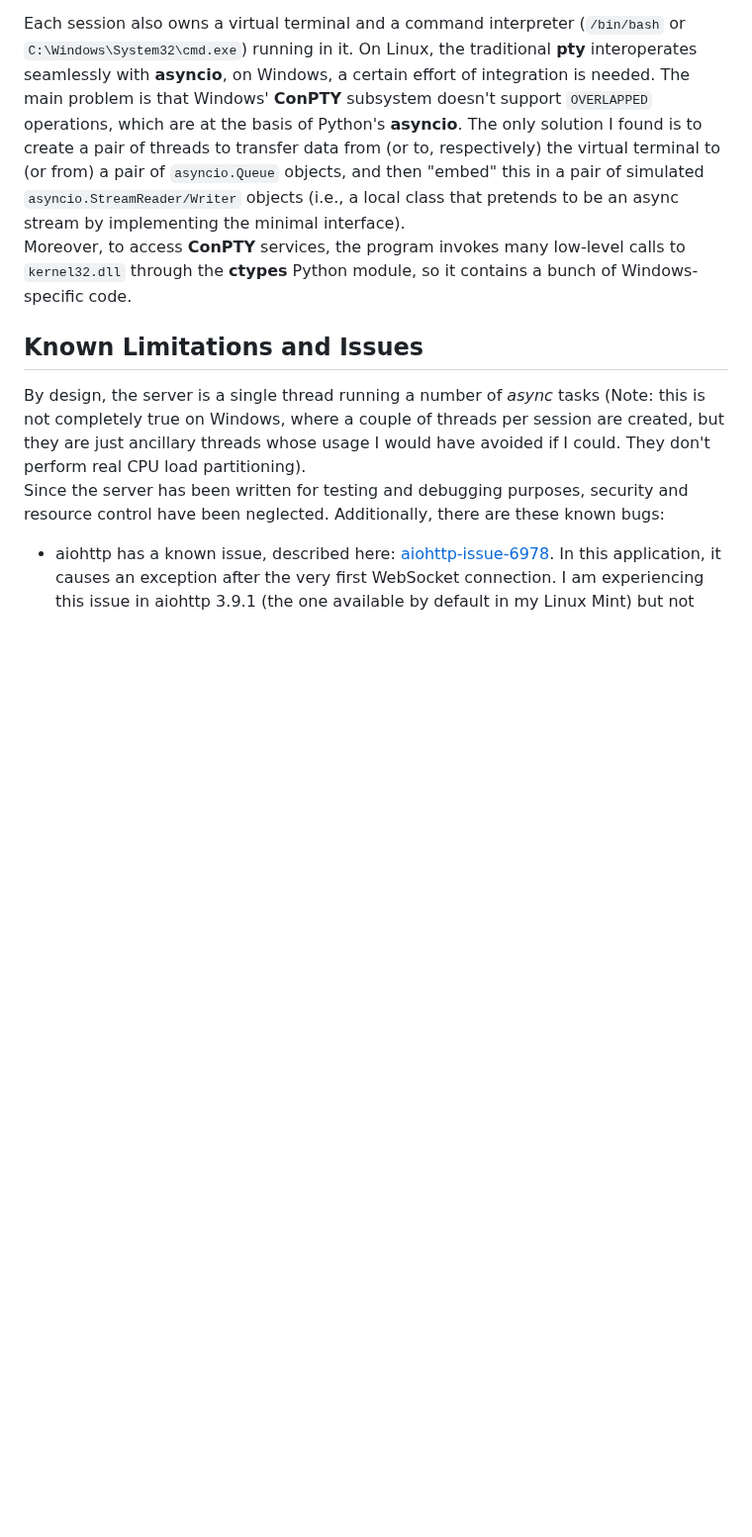
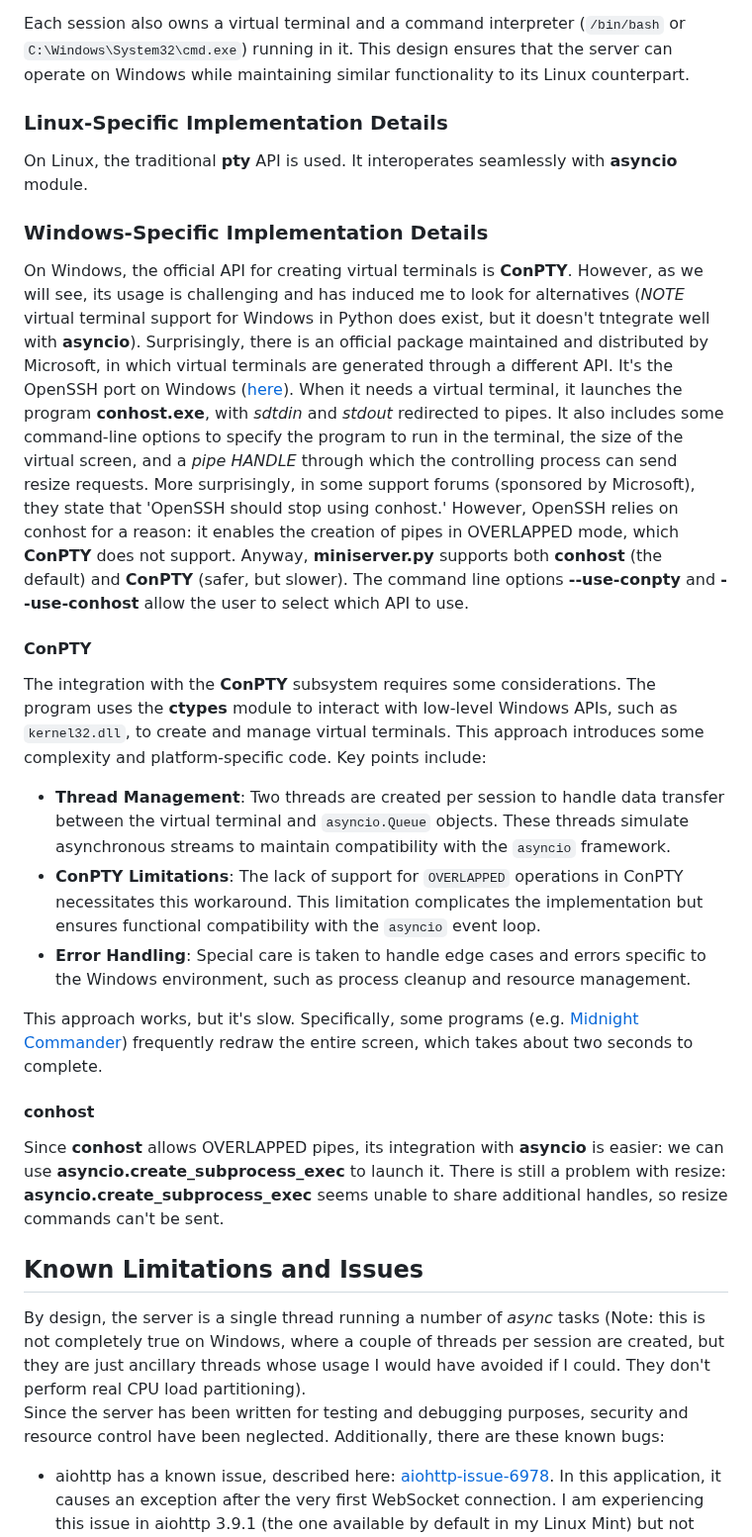
Before and after one commit to giusguerrini/xwterm, a Markdown page: doc/90-sample-server.md, the part around one of its changes. Shown at 99% size. Rendered like a GitHub page; blank space fills up the shorter version.

Commit message:
Added notes about miniserver.py on Windows

```diff
--- a/doc/90-sample-server.md
+++ b/doc/90-sample-server.md
@@ -57,14 +63,27 @@ manage each session, the class `AsyncJob` has been defined. Its purpose is to ke
 tasks and manage their lifecycle as a single unit.
 
 Each session also owns a virtual terminal and a command interpreter (`/bin/bash` or `C:\Windows\System32\cmd.exe`) running in it.
-On Linux, the traditional **pty** interoperates seamlessly with **asyncio**, on Windows, a certain effort of integration
-is needed. The main problem is that Windows' **ConPTY** subsystem doesn't support `OVERLAPPED` operations, which are
-at the basis of Python's **asyncio**. The only solution I found is to create a pair of threads to transfer data from (or to,
-respectively) the virtual terminal to (or from) a pair of `asyncio.Queue` objects, and then "embed" this in a pair of
-simulated `asyncio.StreamReader/Writer` objects (i.e., a local class that pretends to be an async stream by implementing the minimal
-interface).
-Moreover, to access **ConPTY** services, the program invokes many low-level calls to `kernel32.dll` through the **ctypes**
-Python module, so it contains a bunch of Windows-specific code.
+This design ensures that the server can operate on Windows while maintaining similar functionality to its Linux counterpart.
+
+### Linux-Specific Implementation Details
+On Linux, the traditional **pty** API is used. It interoperates seamlessly with **asyncio** module.
+
+### Windows-Specific Implementation Details
+On Windows, the official API for creating virtual terminals is **ConPTY**. However, as we will see, its usage is challenging and has induced me to look for alternatives (*NOTE* virtual terminal support for Windows in Python does exist, but it doesn't tntegrate well with **asyncio**). Surprisingly, there is an official package maintained and distributed by Microsoft, in which virtual terminals are generated through a different API. It's the OpenSSH port on Windows ([here](https://github.com/PowerShell/openssh-portable)). When it needs a virtual terminal, it launches the program **conhost.exe**, with *sdtdin* and *stdout* redirected to pipes. It also includes some command-line options to specify the program to run in the terminal, the size of the virtual screen, and a *pipe HANDLE* through which the controlling process can send resize requests. More surprisingly, in some support forums (sponsored by Microsoft), they state that 'OpenSSH should stop using conhost.' However, OpenSSH relies on conhost for a reason: it enables the creation of pipes in OVERLAPPED mode, which **ConPTY** does not support.
+Anyway, **miniserver.py** supports both **conhost** (the default) and **ConPTY** (safer, but slower). The command line options **--use-conpty** and **--use-conhost** allow the user to select which API to use.
+
+#### ConPTY
+The integration with the **ConPTY** subsystem requires some considerations. The program uses the **ctypes** module to interact with low-level Windows APIs, such as `kernel32.dll`, to create and manage virtual terminals. This approach introduces some complexity and platform-specific code. Key points include:
+
+- **Thread Management**: Two threads are created per session to handle data transfer between the virtual terminal and `asyncio.Queue` objects. These threads simulate asynchronous streams to maintain compatibility with the `asyncio` framework.
+- **ConPTY Limitations**: The lack of support for `OVERLAPPED` operations in ConPTY necessitates this workaround. This limitation complicates the implementation but ensures functional compatibility with the `asyncio` event loop.
+- **Error Handling**: Special care is taken to handle edge cases and errors specific to the Windows environment, such as process cleanup and resource management.
+
+This approach works, but it's slow. Specifically, some programs (e.g. [Midnight Commander](https://github.com/adamyg/mcwin32)) frequently redraw the entire screen, which takes about two seconds to complete.
+
+#### conhost
+
+Since **conhost** allows OVERLAPPED pipes, its integration with **asyncio** is easier: we can use **asyncio.create_subprocess_exec** to launch it. There is still a problem with resize: **asyncio.create_subprocess_exec** seems unable to share additional handles, so resize commands can't be sent.
 
 <h2 id="known-limitations-and-issues">Known Limitations and Issues</h2>
 
```
Also changed, not shown: other parts of doc/90-sample-server.md (+7 -1 lines), doc/10-basic-page.md (+2 -0 lines), doc/40-communication-drivers.md (+5 -0 lines).
